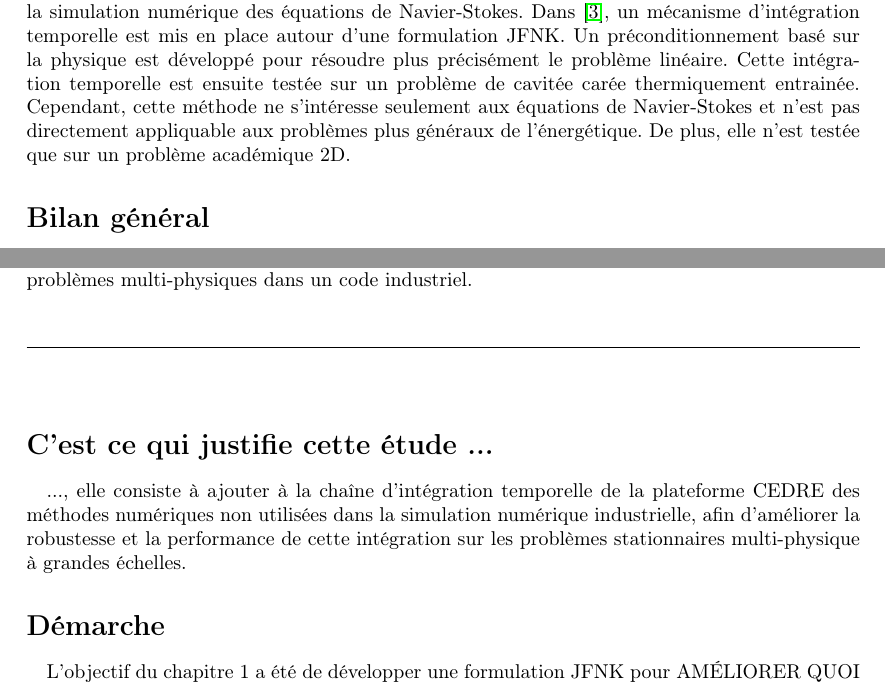
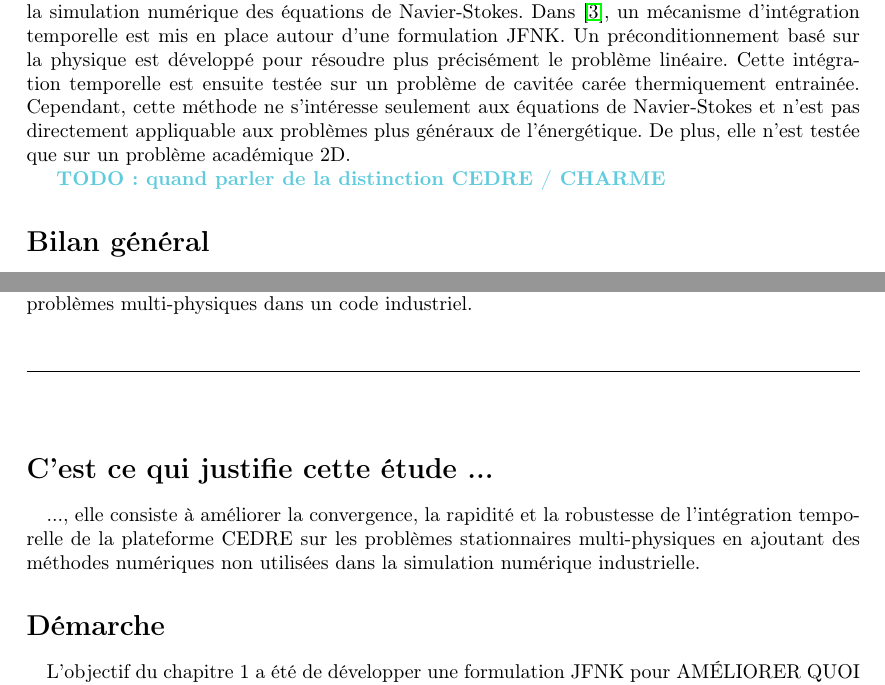
Before and after one commit to pierreXVI/thesis, a LaTeX document (main.tex, which reads introduction.tex): two parts of page 5 of 12, joined at a grey line, cut so that both start at the same text. Compiled offline with pdfLaTeX.

Commit message:
Minor changes

```diff
--- a/introduction.tex
+++ b/introduction.tex
@@ -71,6 +71,8 @@
     Cependant, cette méthode ne s'intéresse seulement aux équations de Navier-Stokes et n'est pas directement appliquable aux problèmes plus généraux de l'énergétique.
     De plus, elle n'est testée que sur un problème académique 2D.
 
+    \PS{TODO: quand parler de la distinction CEDRE / CHARME}
+
   \section*{Bilan général}
 
     \paragraph{}
@@ -92,8 +94,7 @@
   \section*{C'est ce qui justifie cette étude ...}
 
     \paragraph{}
-    ..., elle consiste à ajouter à la chaîne d'intégration temporelle de la plateforme CEDRE des méthodes numériques non utilisées dans la simulation numérique industrielle,
-    afin d'améliorer la robustesse et la performance de cette intégration sur les problèmes stationnaires multi-physique à grandes échelles.
+    ..., elle consiste à améliorer la convergence, la rapidité et la robustesse de l'intégration temporelle de la plateforme CEDRE sur les problèmes stationnaires multi-physiques en ajoutant des méthodes numériques non utilisées dans la simulation numérique industrielle.
 
 
   \section*{Démarche}
```
